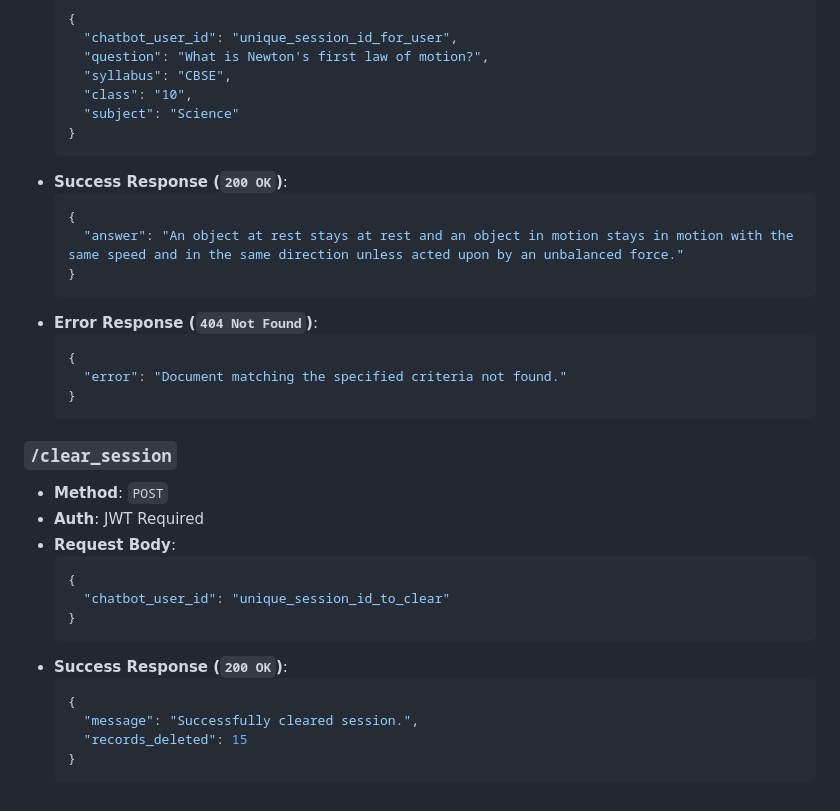
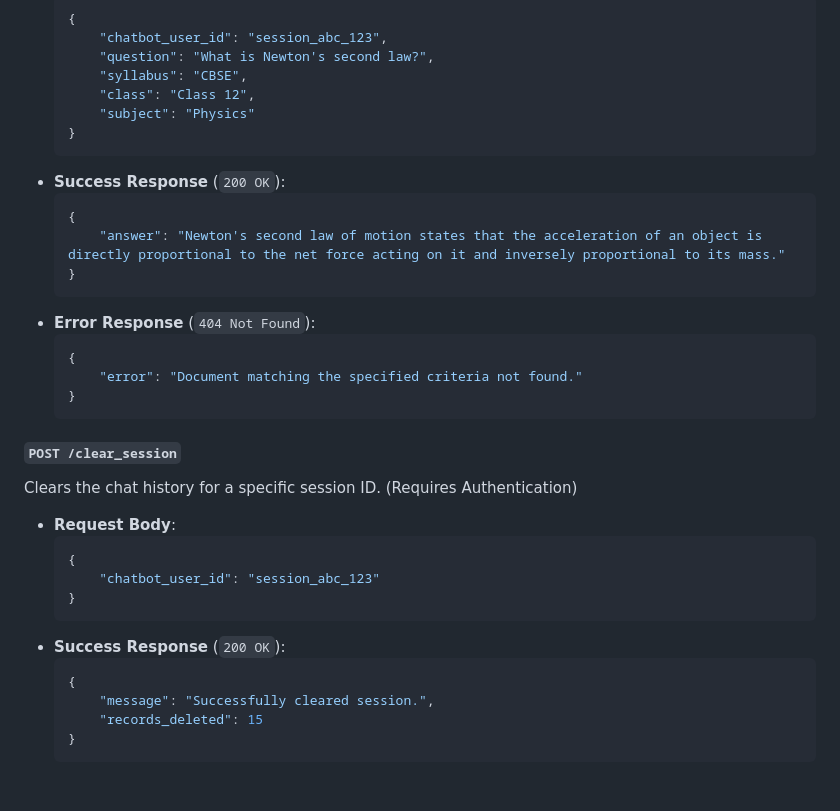
Before and after one commit to muhammedashiqkm/Syllabus_QA_Chatbot, a Markdown page: README.md, the part around the change printed below. Drawn GitHub-style.

````diff
--- a/README.md
+++ b/README.md
@@ -113,40 +179,40 @@ The API base URL is `http://localhost:5000/api`. Protected endpoints require a `
   * **Request Body**:
     ```json
     {
-      "chatbot_user_id": "unique_session_id_for_user",
-      "question": "What is Newton's first law of motion?",
-      "syllabus": "CBSE",
-      "class": "10",
-      "subject": "Science"
+        "chatbot_user_id": "session_abc_123",
+        "question": "What is Newton's second law?",
+        "syllabus": "CBSE",
+        "class": "Class 12",
+        "subject": "Physics"
     }
     ```
-  * **Success Response (`200 OK`)**:
+  * **Success Response** (`200 OK`):
     ```json
     {
-      "answer": "An object at rest stays at rest and an object in motion stays in motion with the same speed and in the same direction unless acted upon by an unbalanced force."
+        "answer": "Newton's second law of motion states that the acceleration of an object is directly proportional to the net force acting on it and inversely proportional to its mass."
     }
     ```
-  * **Error Response (`404 Not Found`)**:
+  * **Error Response** (`404 Not Found`):
     ```json
     {
-      "error": "Document matching the specified criteria not found."
+        "error": "Document matching the specified criteria not found."
     }
     ```
 
-### `/clear_session`
+#### **`POST /clear_session`**
 
-  * **Method**: `POST`
-  * **Auth**: JWT Required
+Clears the chat history for a specific session ID. (Requires Authentication)
+
   * **Request Body**:
     ```json
     {
-      "chatbot_user_id": "unique_session_id_to_clear"
+        "chatbot_user_id": "session_abc_123"
     }
     ```
-  * **Success Response (`200 OK`)**:
+  * **Success Response** (`200 OK`):
     ```json
     {
-      "message": "Successfully cleared session.",
-      "records_deleted": 15
+        "message": "Successfully cleared session.",
+        "records_deleted": 15
     }
     ```
````
Also changed, not shown: other parts of README.md (+131 -65 lines).
